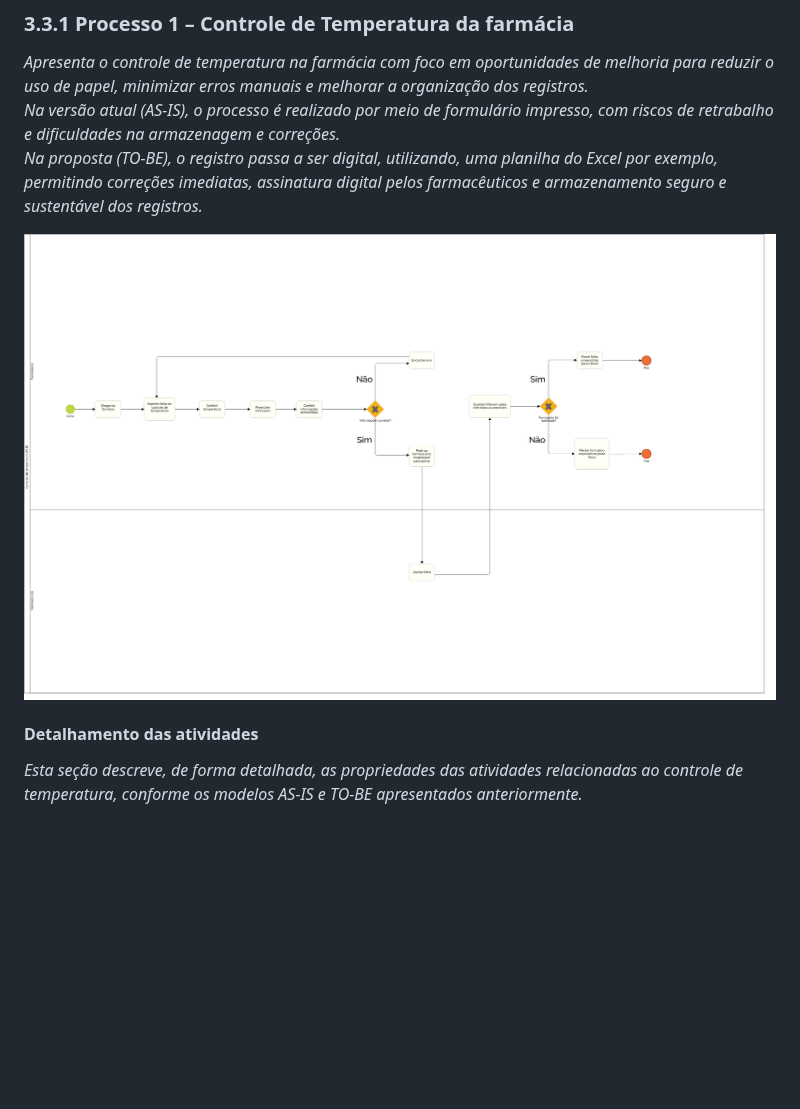
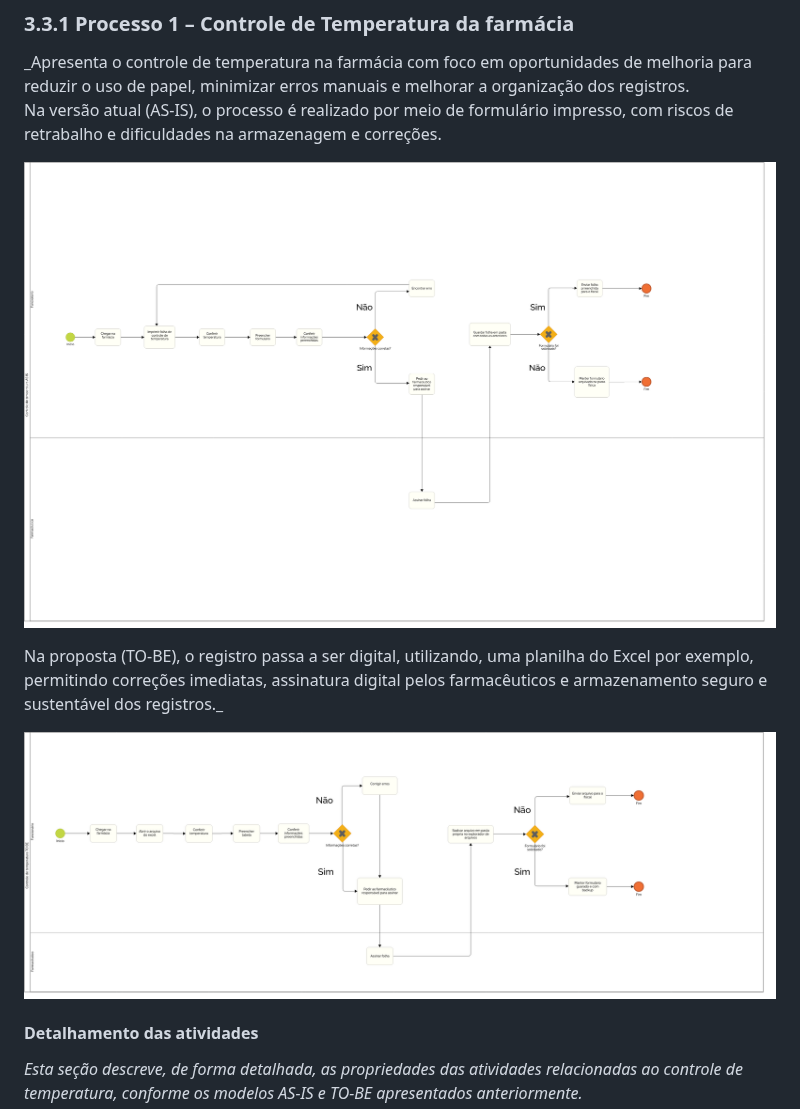
Before and after one commit to ICEI-PUC-Minas-PBE-ADS-SI/2025-1-p5-tias-FarmaCeltas, a Markdown page: docs/processes/processo-1-nome-do-processo.md, the part around the change. GitHub-like rendering; blank space fills up the shorter version.

Commit message:
Update processo-1-nome-do-processo.md
Imagem agr vai malar

```diff
--- a/docs/processes/processo-1-nome-do-processo.md
+++ b/docs/processes/processo-1-nome-do-processo.md
@@ -2,9 +2,12 @@
 
 _Apresenta o controle de temperatura na farmácia com foco em oportunidades de melhoria para reduzir o uso de papel, minimizar erros manuais e melhorar a organização dos registros.
 Na versão atual (AS-IS), o processo é realizado por meio de formulário impresso, com riscos de retrabalho e dificuldades na armazenagem e correções.
+
+![Processo A-IS](../images/Controle%20de%20temperatura%20AS%20IS%20Diagrama.png "PROCESSO AS-IS")
+
 Na proposta (TO-BE), o registro passa a ser digital, utilizando, uma planilha do Excel por exemplo, permitindo correções imediatas, assinatura digital pelos farmacêuticos e armazenamento seguro e sustentável dos registros._
 
-![Exemplo de um Modelo BPMN do Processo 1](../images/Controle%20de%20temperatura%20AS%20IS%20Diagrama.png "Modelo BPMN do Processo 1")
+![Processo TO-BE](../images/Controle%20de%20temperatura%20TO%20BE%20Diagrama.png "PROCESSO TO-BE")
 
 
 #### Detalhamento das atividades
```
